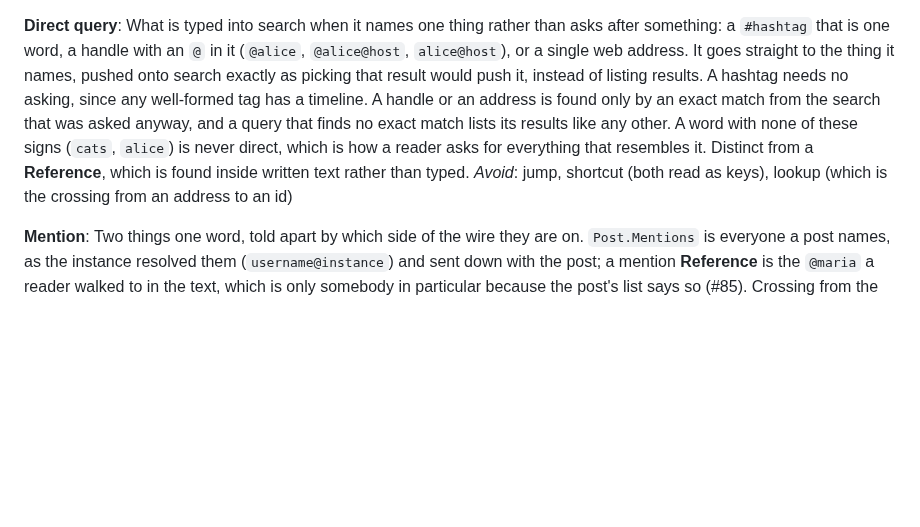
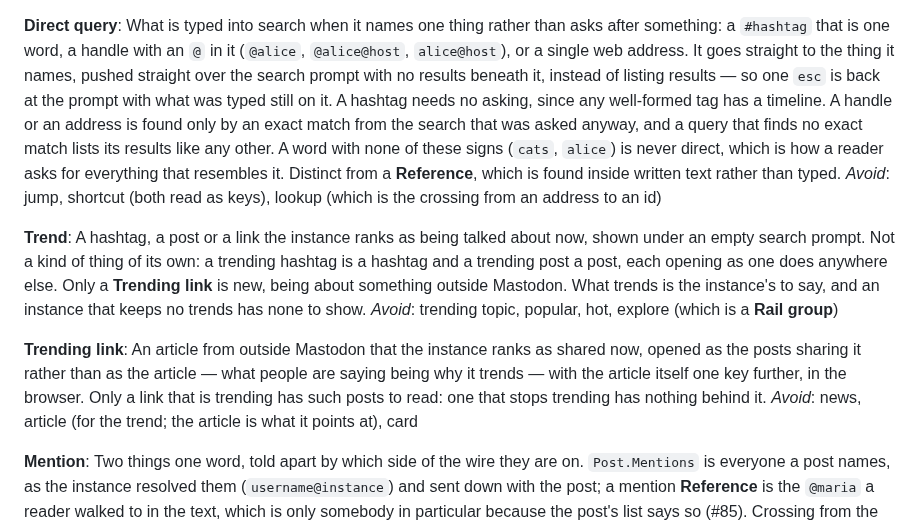
Before and after one commit to jrmitch120/wooly, a Markdown page: GLOSSARY.md, the part around the change. GitHub-like rendering; blank space fills up the shorter version.

Commit message:
Glossary: Trend and Trending link, and a direct query opens over the prompt (#598)
Co-Authored-By: Claude Opus 5.5 <noreply@anthropic.com>

```diff
--- a/GLOSSARY.md
+++ b/GLOSSARY.md
@@ -810,12 +810,26 @@ _Avoid_: mark (for this; reserved for boost/favorite/pin)
 **Direct query**:
 What is typed into search when it names one thing rather than asks after something: a `#hashtag` that is one word,
 a handle with an `@` in it (`@alice`, `@alice@host`, `alice@host`), or a single web address. It goes straight to the
-thing it names, pushed onto search exactly as picking that result would push it, instead of listing results. A
+thing it names, pushed straight over the search prompt with no results beneath it, instead of listing results — so
+one `esc` is back at the prompt with what was typed still on it. A
 hashtag needs no asking, since any well-formed tag has a timeline. A handle or an address is found only by an exact
 match from the search that was asked anyway, and a query that finds no exact match lists its results like any other.
 A word with none of these signs (`cats`, `alice`) is never direct, which is how a reader asks for everything that
 resembles it. Distinct from a **Reference**, which is found inside written text rather than typed.
 _Avoid_: jump, shortcut (both read as keys), lookup (which is the crossing from an address to an id)
+
+**Trend**:
+A hashtag, a post or a link the instance ranks as being talked about now, shown under an empty search prompt. Not a
+kind of thing of its own: a trending hashtag is a hashtag and a trending post a post, each opening as one does anywhere
+else. Only a **Trending link** is new, being about something outside Mastodon. What trends is the instance's to say,
+and an instance that keeps no trends has none to show.
+_Avoid_: trending topic, popular, hot, explore (which is a **Rail group**)
+
+**Trending link**:
+An article from outside Mastodon that the instance ranks as shared now, opened as the posts sharing it rather than as
+the article — what people are saying being why it trends — with the article itself one key further, in the browser.
+Only a link that is trending has such posts to read: one that stops trending has nothing behind it.
+_Avoid_: news, article (for the trend; the article is what it points at), card
 
 **Mention**:
 Two things one word, told apart by which side of the wire they are on. `Post.Mentions` is everyone a post names, as
```
